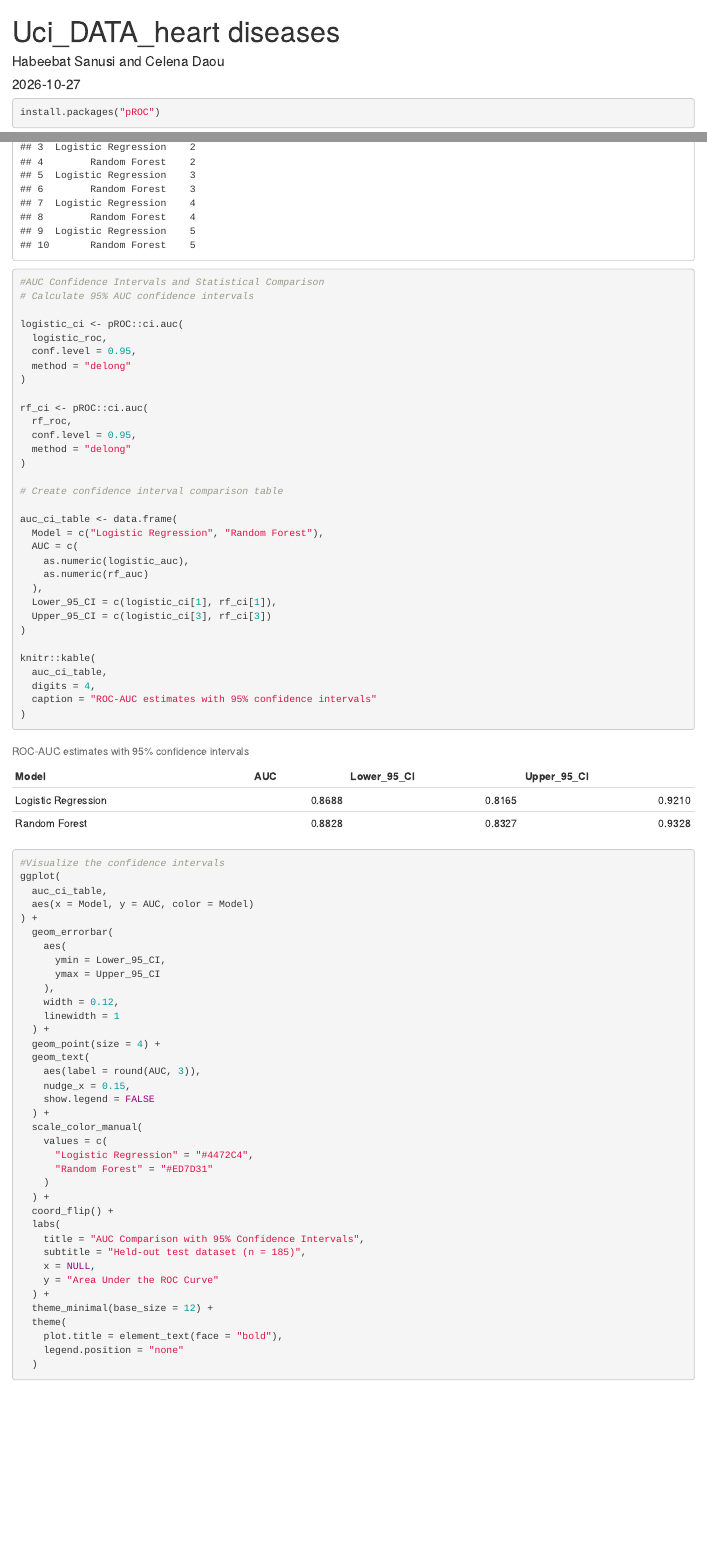
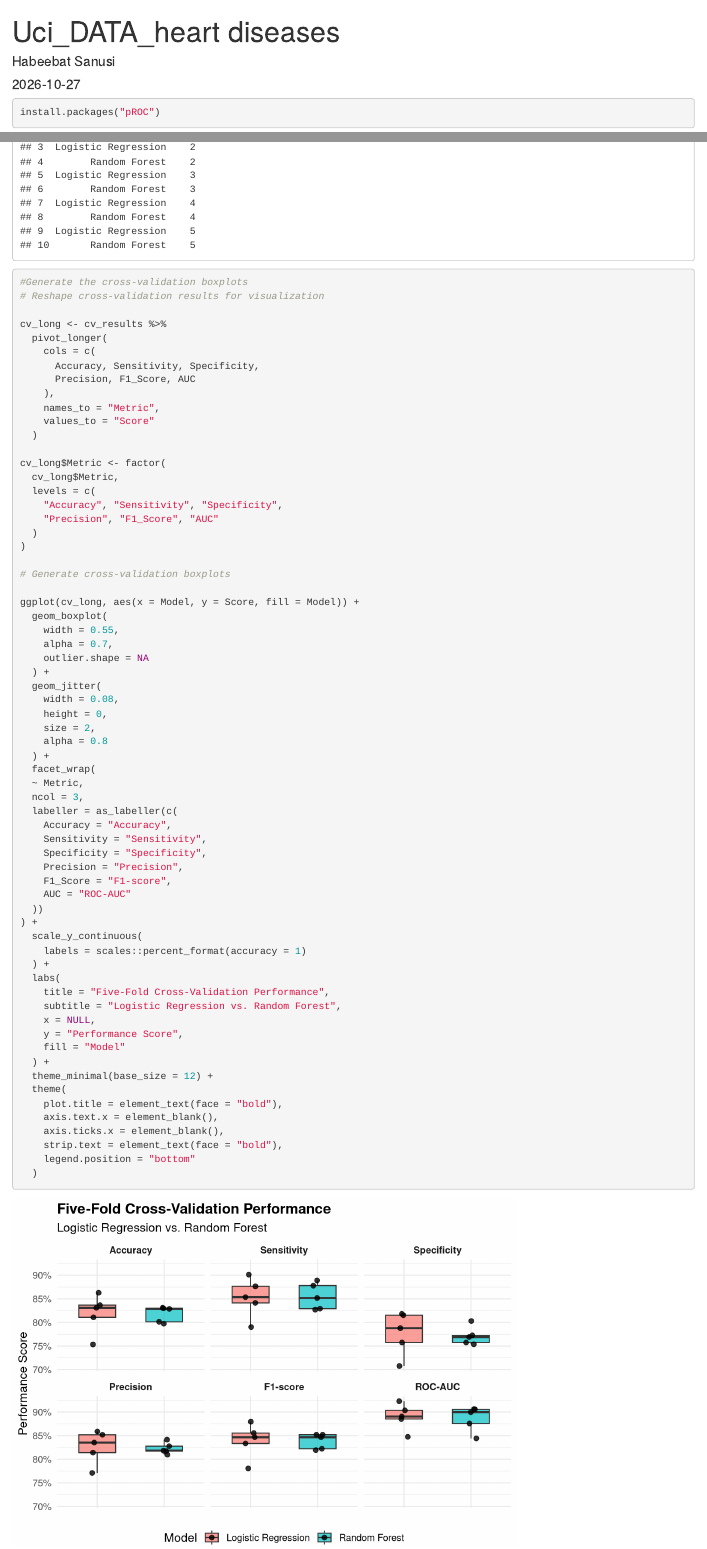
Before and after one commit to techgirlo1/heart-disease-prediction-dashboard, an R Markdown document (Heart_Disease_Dashboard/Uci_Heart_disease.Rmd): the page in a window 1100 px wide, from its top, and a second part further down, joined at a grey line. Rendered offline with R 4.5, knitr and Pandoc, with nearby package versions.

Commit message:
Update Uci_Heart_disease.Rmd

````diff
--- a/Heart_Disease_Dashboard/Uci_Heart_disease.Rmd
+++ b/Heart_Disease_Dashboard/Uci_Heart_disease.Rmd
@@ -1,6 +1,6 @@
 ---
 title: "Uci_DATA_heart diseases"
-author: "Habeebat Sanusi and Celena Daou"
+author: "Habeebat Sanusi"
 date: "2026-10-27"
 output: html_document
 ---
@@ -735,6 +732,73 @@ for (i in seq_len(nrow(cv_folds))) {
 print(cv_results)
 ```
 
+```{r}
+#Generate the cross-validation boxplots
+# Reshape cross-validation results for visualization
+
+cv_long <- cv_results %>%
+  pivot_longer(
+    cols = c(
+      Accuracy, Sensitivity, Specificity,
+      Precision, F1_Score, AUC
+    ),
+    names_to = "Metric",
+    values_to = "Score"
+  )
+
+cv_long$Metric <- factor(
+  cv_long$Metric,
+  levels = c(
+    "Accuracy", "Sensitivity", "Specificity",
+    "Precision", "F1_Score", "AUC"
+  )
+)
+
+# Generate cross-validation boxplots
+
+ggplot(cv_long, aes(x = Model, y = Score, fill = Model)) +
+  geom_boxplot(
+    width = 0.55,
+    alpha = 0.7,
+    outlier.shape = NA
+  ) +
+  geom_jitter(
+    width = 0.08,
+    height = 0,
+    size = 2,
+    alpha = 0.8
+  ) +
+  facet_wrap(
+  ~ Metric,
+  ncol = 3,
+  labeller = as_labeller(c(
+    Accuracy = "Accuracy",
+    Sensitivity = "Sensitivity",
+    Specificity = "Specificity",
+    Precision = "Precision",
+    F1_Score = "F1-score",
+    AUC = "ROC-AUC"
+  ))
+) +
+  scale_y_continuous(
+    labels = scales::percent_format(accuracy = 1)
+  ) +
+  labs(
+    title = "Five-Fold Cross-Validation Performance",
+    subtitle = "Logistic Regression vs. Random Forest",
+    x = NULL,
+    y = "Performance Score",
+    fill = "Model"
+  ) +
+  theme_minimal(base_size = 12) +
+  theme(
+    plot.title = element_text(face = "bold"),
+    axis.text.x = element_blank(),
+    axis.ticks.x = element_blank(),
+    strip.text = element_text(face = "bold"),
+    legend.position = "bottom"
+  )
+```
 
 ```{r}
 #AUC Confidence Intervals and Statistical Comparison
````
Also changed, not shown: Heart_Disease_Dashboard/Uci_Heart_disease.Rmd (11 more changed lines).
